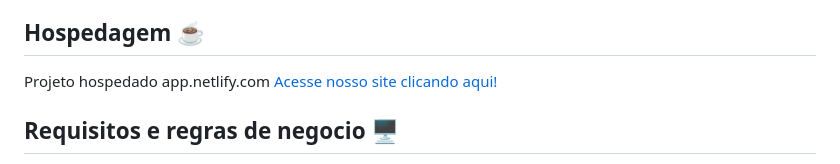
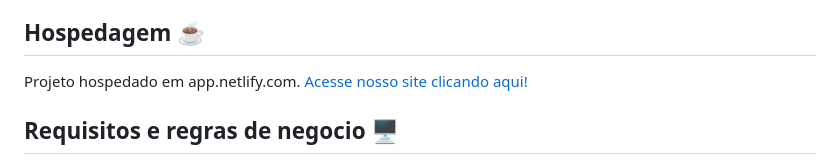
Before and after one commit to jmlandi/pexinxa, a Markdown page: readme.md, the part around the change. Drawn GitHub-style.

```diff
--- a/readme.md
+++ b/readme.md
@@ -4,7 +4,7 @@ O Pexinxa é um site dedicado a buscar e oferecer os melhores preços de jogos e
 
 ## Hospedagem ☕️
 
-Projeto hospedado app.netlify.com [Acesse nosso site clicando aqui!](https://cheery-selkie-1c2487.netlify.app/)
+Projeto hospedado em app.netlify.com. [Acesse nosso site clicando aqui!](https://cheery-selkie-1c2487.netlify.app/)
 
 ## Requisitos e regras de negocio 🖥️
 
```
